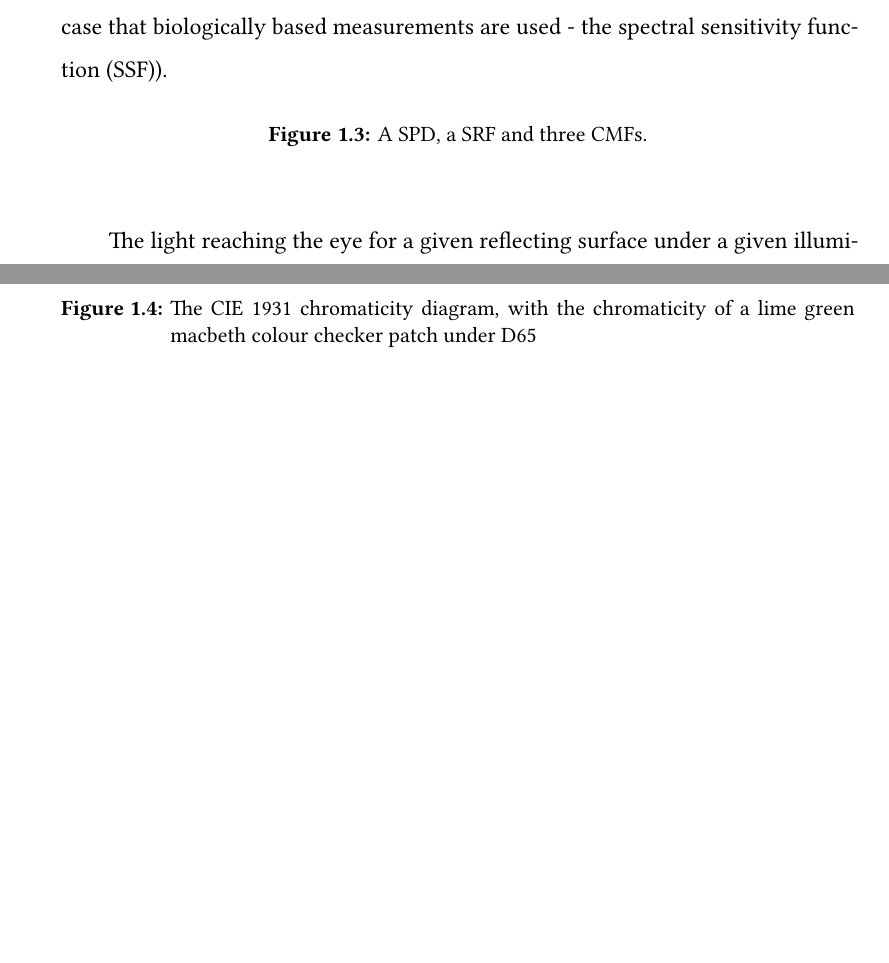
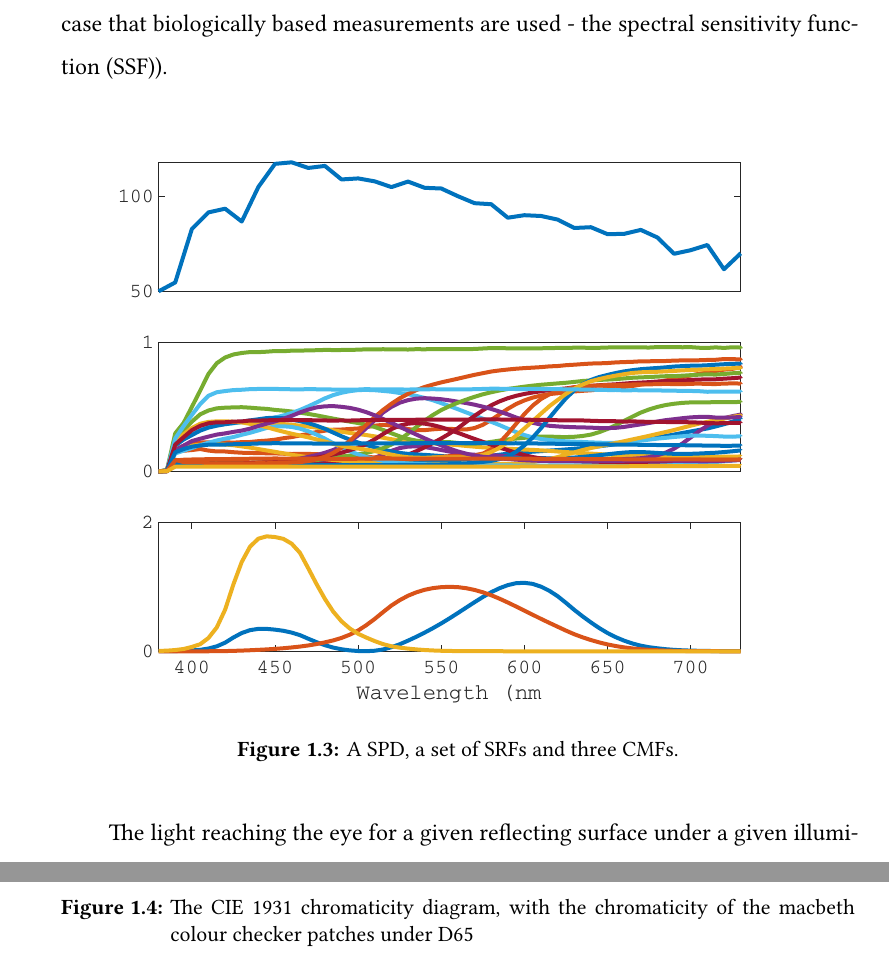
Before and after one commit to da5nsy/Thesis, a LaTeX thesis (Main.tex, which reads LitReview.tex): two parts of pages 11 and 13 of 16 before the commit and two parts of pages 11 and 13 of 17 after it, joined at a grey line, cut so that both start at the same text, the shorter picture padded with empty space. Compiled offline with XeLaTeX.

Commit message:
Updates from Overleaf

```diff
--- a/LitReview.tex
+++ b/LitReview.tex
@@ -48,8 +48,8 @@ The classic standard observer was defined by the CIE in 1931, following experime
 An illuminant is defined by its \gls{SPD}, a surface as it's \gls{SRF}, and a the sensitivity of a sensor (such as a photosensitive cell in the retina, or a pixel in a camera) by its \gls{CMF} (or in the case that biologically based measurements are used - the \gls{SSF}).
 
 \begin{figure}[htbp]
-%\includegraphics[max width=\textwidth]{figs/litReview/???.png}
-\caption{A \gls{SPD}, a \gls{SRF} and three \glspl{CMF}.}
+\includegraphics[max width=\textwidth]{figs/LitRev/SPDetc.pdf}
+\caption{A \gls{SPD}, a set of \glspl{SRF} and three \glspl{CMF}.}
 \label{fig:specFun}
 \end{figure}
 
@@ -108,8 +108,8 @@ xlabel('x'), ylabel('y')
 \end{lstlisting}
 
 \begin{figure}[htbp]
-%\includegraphics[max width=\textwidth]{figs/litReview/???.png}
-\caption{The CIE 1931 chromaticity diagram, with the chromaticity of a lime green macbeth colour checker patch under D65}
+\includegraphics[max width=\textwidth]{figs/LitRev/ColorimetryDemo1.pdf}
+\caption{The CIE 1931 chromaticity diagram, with the chromaticity of the macbeth colour checker patches under D65}
 \label{fig:1931}
 \end{figure}
 
```
Also changed, not shown: figs/LitRev/SPDetc.pdf (added), LitReview.tex (2 more changed lines).
